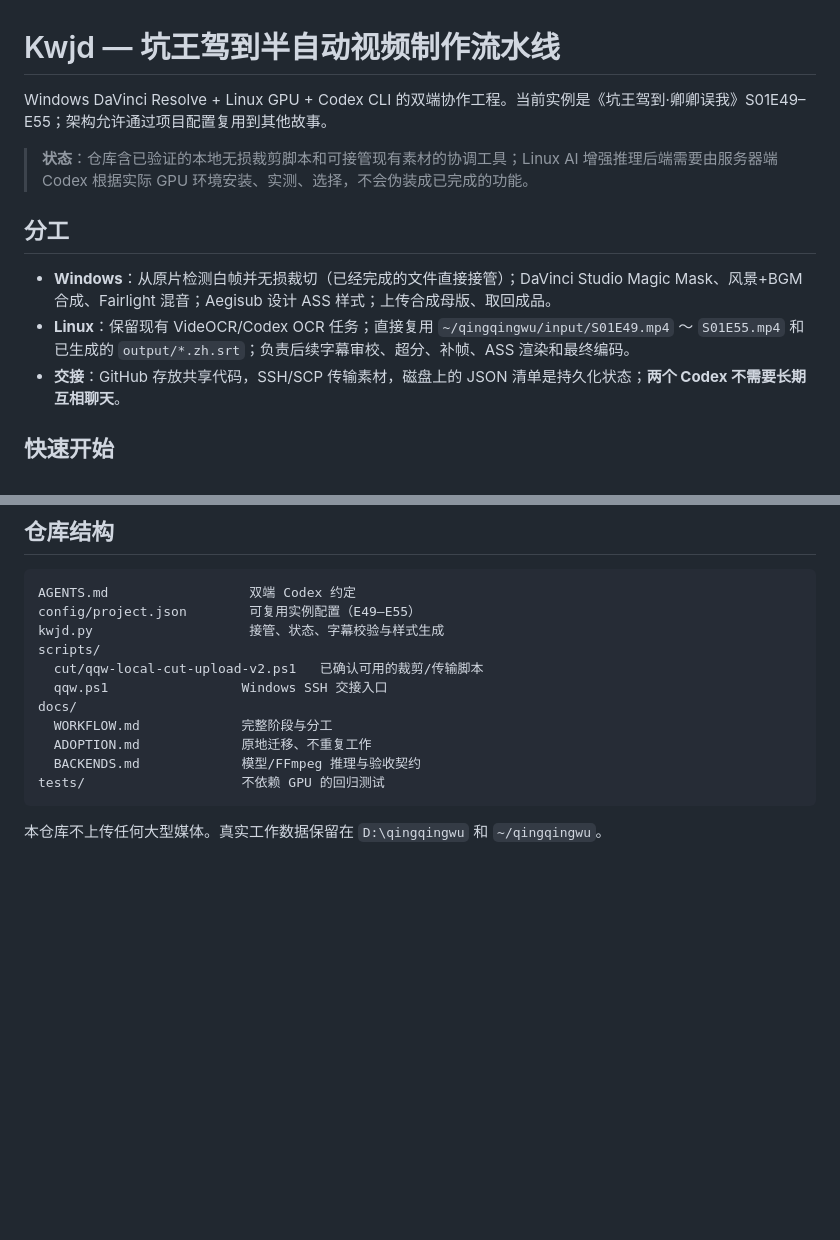
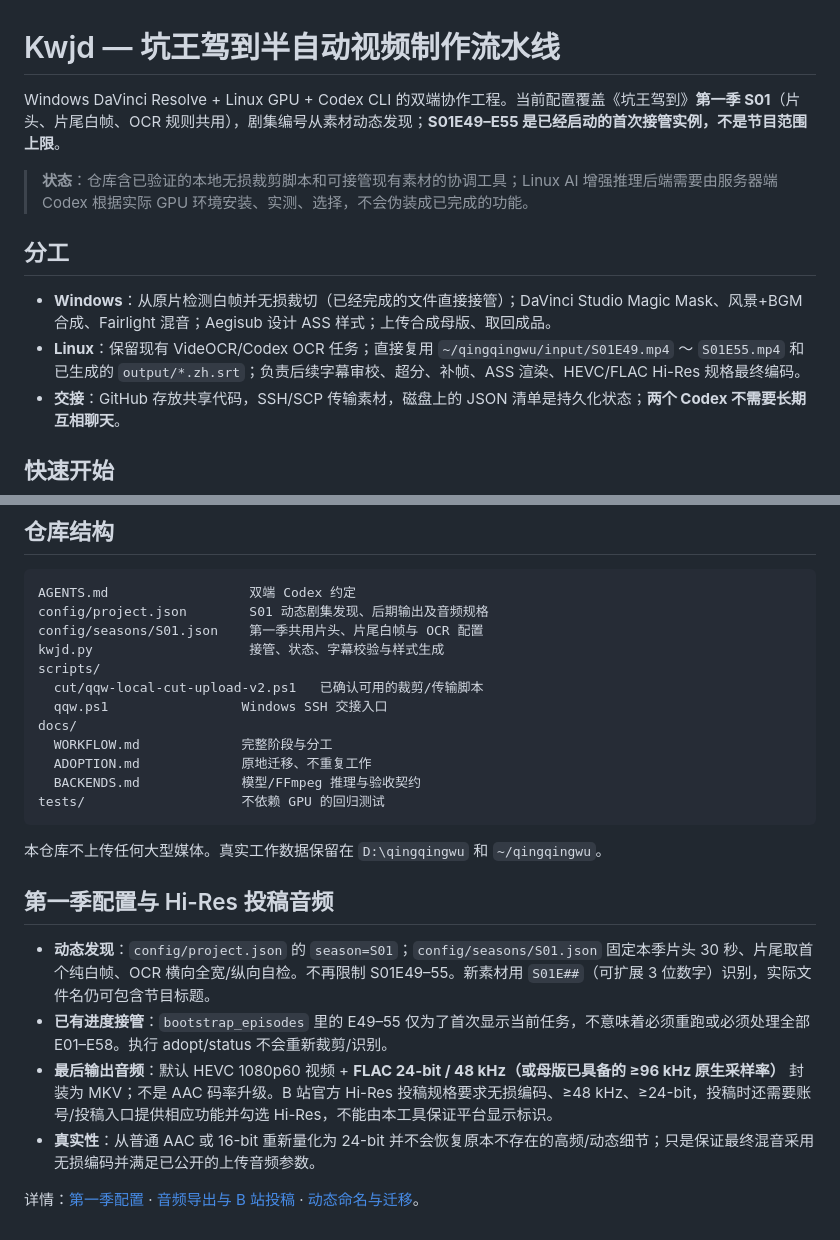
Before and after one commit to MOPELotus/Kwjd, a Markdown page: README.md, 2 parts joined by grey strips. GitHub-like rendering; blank space fills up the shorter version.

Commit message:
docs: first-season reusable workflow and Bilibili Hi-Res audio profile

````diff
--- a/README.md
+++ b/README.md
@@ -1,13 +1,13 @@
 # Kwjd — 坑王驾到半自动视频制作流水线
 
-Windows DaVinci Resolve + Linux GPU + Codex CLI 的双端协作工程。当前实例是《坑王驾到·卿卿误我》S01E49–E55；架构允许通过项目配置复用到其他故事。
+Windows DaVinci Resolve + Linux GPU + Codex CLI 的双端协作工程。当前配置覆盖《坑王驾到》**第一季 S01**（片头、片尾白帧、OCR 规则共用），剧集编号从素材动态发现；**S01E49–E55 是已经启动的首次接管实例，不是节目范围上限**。
 
 > **状态**：仓库含已验证的本地无损裁剪脚本和可接管现有素材的协调工具；Linux AI 增强推理后端需要由服务器端 Codex 根据实际 GPU 环境安装、实测、选择，不会伪装成已完成的功能。
 
 ## 分工
 
 - **Windows**：从原片检测白帧并无损裁切（已经完成的文件直接接管）；DaVinci Studio Magic Mask、风景+BGM 合成、Fairlight 混音；Aegisub 设计 ASS 样式；上传合成母版、取回成品。
-- **Linux**：保留现有 VideOCR/Codex OCR 任务；直接复用 `~/qingqingwu/input/S01E49.mp4` ～ `S01E55.mp4` 和已生成的 `output/*.zh.srt`；负责后续字幕审校、超分、补帧、ASS 渲染和最终编码。
+- **Linux**：保留现有 VideOCR/Codex OCR 任务；直接复用 `~/qingqingwu/input/S01E49.mp4` ～ `S01E55.mp4` 和已生成的 `output/*.zh.srt`；负责后续字幕审校、超分、补帧、ASS 渲染、HEVC/FLAC Hi-Res 规格最终编码。
 - **交接**：GitHub 存放共享代码，SSH/SCP 传输素材，磁盘上的 JSON 清单是持久化状态；**两个 Codex 不需要长期互相聊天**。
 
 ## 快速开始
@@ -50,7 +50,8 @@ python3 kwjd.py status --role linux
 
 ```text
 AGENTS.md                  双端 Codex 约定
-config/project.json        可复用实例配置（E49–E55）
+config/project.json        S01 动态剧集发现、后期输出及音频规格
+config/seasons/S01.json    第一季共用片头、片尾白帧与 OCR 配置
 kwjd.py                    接管、状态、字幕校验与样式生成
 scripts/
   cut/qqw-local-cut-upload-v2.ps1   已确认可用的裁剪/传输脚本
@@ -63,3 +64,12 @@ tests/                    不依赖 GPU 的回归测试
 ```
 
 本仓库不上传任何大型媒体。真实工作数据保留在 `D:\qingqingwu` 和 `~/qingqingwu`。
+
+## 第一季配置与 Hi-Res 投稿音频
+
+- **动态发现**：`config/project.json` 的 `season=S01`；`config/seasons/S01.json` 固定本季片头 30 秒、片尾取首个纯白帧、OCR 横向全宽/纵向自检。不再限制 S01E49–55。新素材用 `S01E##`（可扩展 3 位数字）识别，实际文件名仍可包含节目标题。
+- **已有进度接管**：`bootstrap_episodes` 里的 E49–55 仅为了首次显示当前任务，不意味着必须重跑或必须处理全部 E01–E58。执行 adopt/status 不会重新裁剪/识别。
+- **最后输出音频**：默认 HEVC 1080p60 视频 + **FLAC 24-bit / 48 kHz（或母版已具备的 ≥96 kHz 原生采样率）** 封装为 MKV；不是 AAC 码率升级。B 站官方 Hi-Res 投稿规格要求无损编码、≥48 kHz、≥24-bit，投稿时还需要账号/投稿入口提供相应功能并勾选 Hi-Res，不能由本工具保证平台显示标识。
+- **真实性**：从普通 AAC 或 16-bit 重新量化为 24-bit 并不会恢复原本不存在的高频/动态细节；只是保证最终混音采用无损编码并满足已公开的上传音频参数。
+
+详情：[第一季配置](config/seasons/S01.json) · [音频导出与 B 站投稿](docs/HIRES.md) · [动态命名与迁移](docs/ADOPTION.md)。
````
